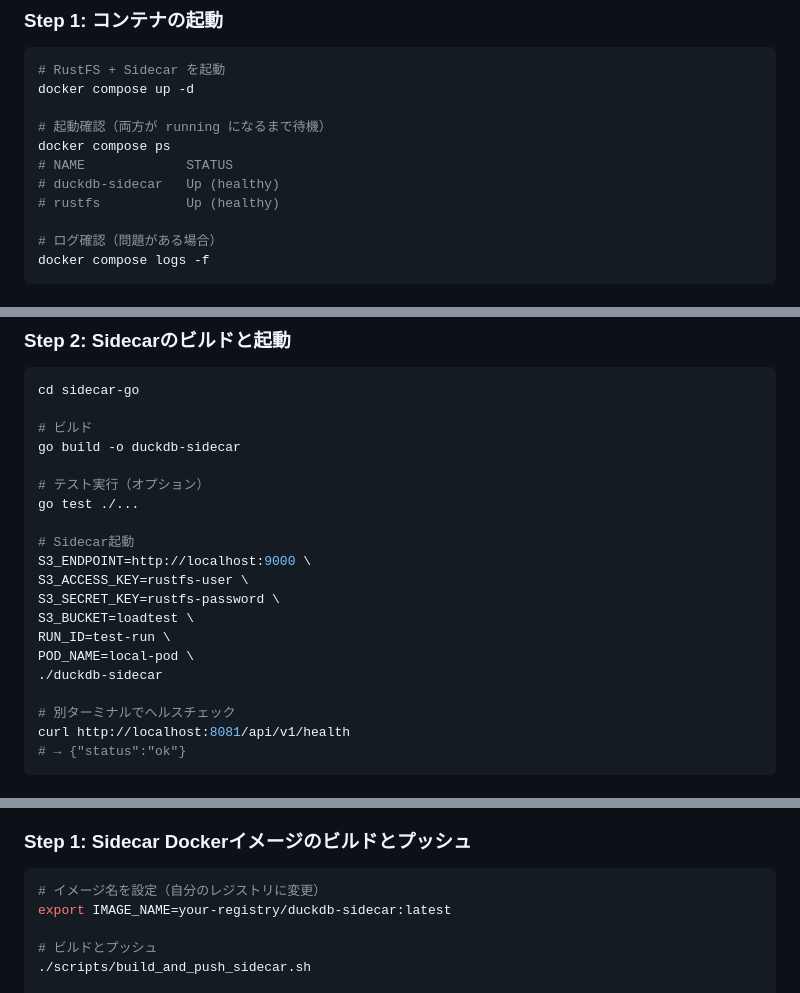
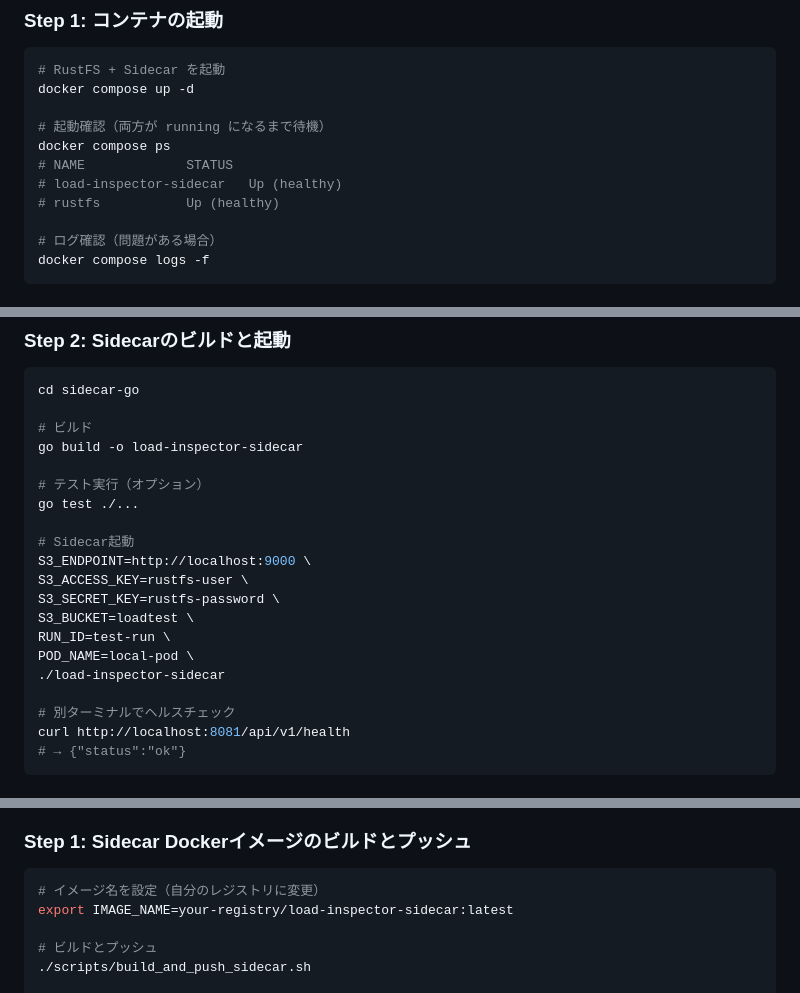
Before and after one commit to sibukixxx/load-inspector, a Markdown page: README.ja.md, 3 parts joined by grey strips. Drawn GitHub-style.

Commit message:
refactor: rename sidecar artifact for Load Inspector

````diff
--- a/README.ja.md
+++ b/README.ja.md
@@ -234,7 +234,7 @@ docker compose up -d
 # 起動確認（両方が running になるまで待機）
 docker compose ps
 # NAME             STATUS
-# duckdb-sidecar   Up (healthy)
+# load-inspector-sidecar   Up (healthy)
 # rustfs           Up (healthy)
 
 # ログ確認（問題がある場合）
@@ -336,7 +336,7 @@ docker exec rustfs mc mb local/loadtest
 cd sidecar-go
 
 # ビルド
-go build -o duckdb-sidecar
+go build -o load-inspector-sidecar
 
 # テスト実行（オプション）
 go test ./...
@@ -348,7 +348,7 @@ S3_SECRET_KEY=rustfs-password \
 S3_BUCKET=loadtest \
 RUN_ID=test-run \
 POD_NAME=local-pod \
-./duckdb-sidecar
+./load-inspector-sidecar
 
 # 別ターミナルでヘルスチェック
 curl http://localhost:8081/api/v1/health
@@ -390,7 +390,7 @@ Kubernetes環境でRustFS（またはMinIO）をS3互換ストレージとして
 
 ```bash
 # イメージ名を設定（自分のレジストリに変更）
-export IMAGE_NAME=your-registry/duckdb-sidecar:latest
+export IMAGE_NAME=your-registry/load-inspector-sidecar:latest
 
 # ビルドとプッシュ
 ./scripts/build_and_push_sidecar.sh
````
Also changed, not shown: other parts of README.ja.md (+3 -3 lines).
